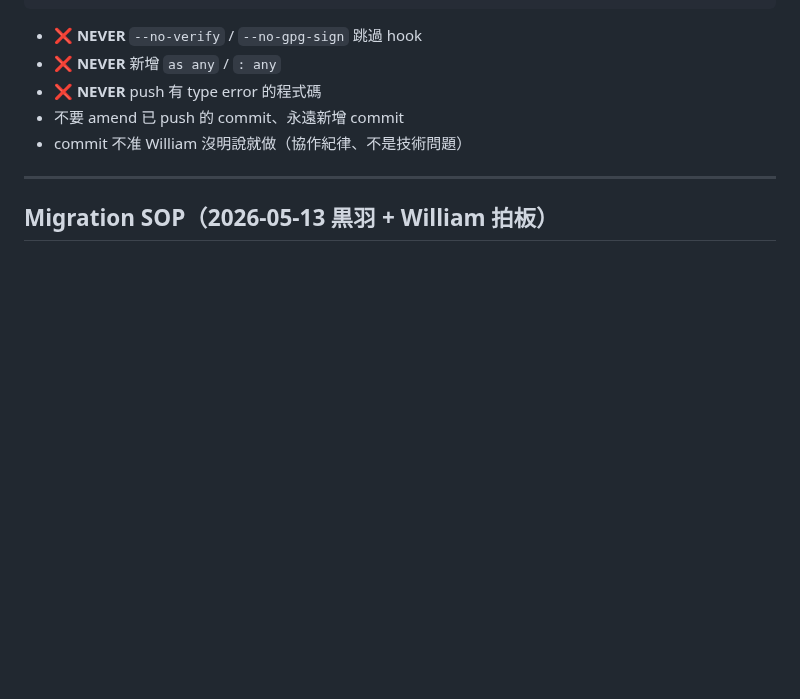
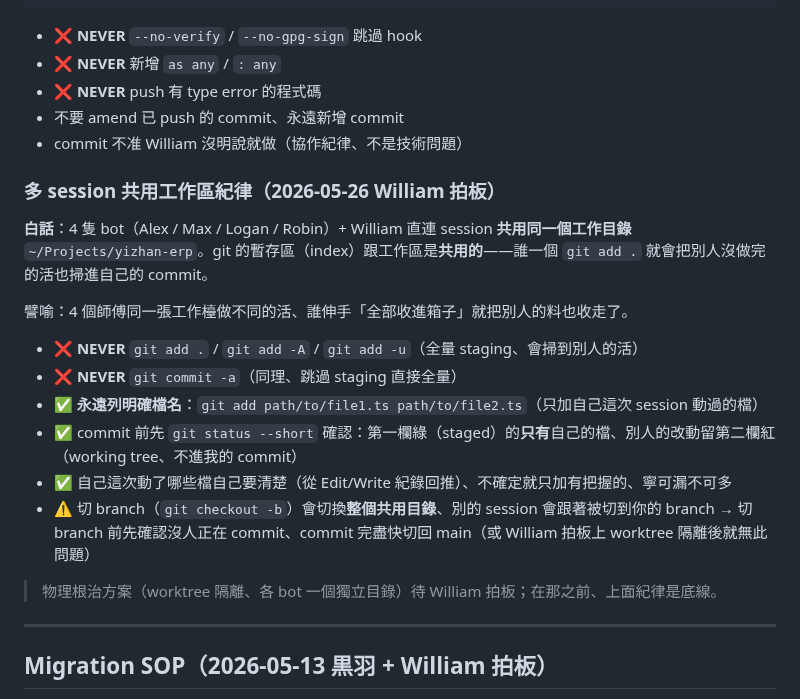
Before and after one commit to Venturo-Agent/yizhan-erp, a Markdown page: CLAUDE.md, the part around the change. Rendered like a GitHub page; blank space fills up the shorter version.

Commit message:
docs(協作): 立多 session 共用工作區 git 紀律（禁止 git add .）
為什麼：4 隻 bot + William session 共用同一個工作目錄、git index 共用，誰 git add . 就掃到別人沒做完的活（今天客戶清理差點把別人的 finance/orders 改動一起 commit）。

規矩：禁止 git add . / -A / -u / commit -a，永遠列明確檔名，commit 前 git status --short 確認只 stage 自己的檔。worktree 物理隔離方案待 William 拍板。

Co-Authored-By: Claude Opus 4.7 (1M context) <noreply@anthropic.com>

```diff
--- a/CLAUDE.md
+++ b/CLAUDE.md
@@ -767,6 +767,21 @@ npm run audit:rls     # 動表 / 動 RLS / 動中央 module 必過（CI 也跑
 - 不要 amend 已 push 的 commit、永遠新增 commit
 - commit 不准 William 沒明說就做（協作紀律、不是技術問題）
 
+### 多 session 共用工作區紀律（2026-05-26 William 拍板）
+
+**白話**：4 隻 bot（Alex / Max / Logan / Robin）+ William 直連 session **共用同一個工作目錄** `~/Projects/yizhan-erp`。git 的暫存區（index）跟工作區是**共用的**——誰一個 `git add .` 就會把別人沒做完的活也掃進自己的 commit。
+
+譬喻：4 個師傅同一張工作檯做不同的活、誰伸手「全部收進箱子」就把別人的料也收走了。
+
+- ❌ **NEVER** `git add .` / `git add -A` / `git add -u`（全量 staging、會掃到別人的活）
+- ❌ **NEVER** `git commit -a`（同理、跳過 staging 直接全量）
+- ✅ **永遠列明確檔名**：`git add path/to/file1.ts path/to/file2.ts`（只加自己這次 session 動過的檔）
+- ✅ commit 前先 `git status --short` 確認：第一欄綠（staged）的**只有**自己的檔、別人的改動留第二欄紅（working tree、不進我的 commit）
+- ✅ 自己這次動了哪些檔自己要清楚（從 Edit/Write 紀錄回推）、不確定就只加有把握的、寧可漏不可多
+- ⚠️ 切 branch（`git checkout -b`）會切換**整個共用目錄**、別的 session 會跟著被切到你的 branch → 切 branch 前先確認沒人正在 commit、commit 完盡快切回 main（或 William 拍板上 worktree 隔離後就無此問題）
+
+> 物理根治方案（worktree 隔離、各 bot 一個獨立目錄）待 William 拍板；在那之前、上面紀律是底線。
+
 ---
 
 ## Migration SOP（2026-05-13 黒羽 + William 拍板）
```
